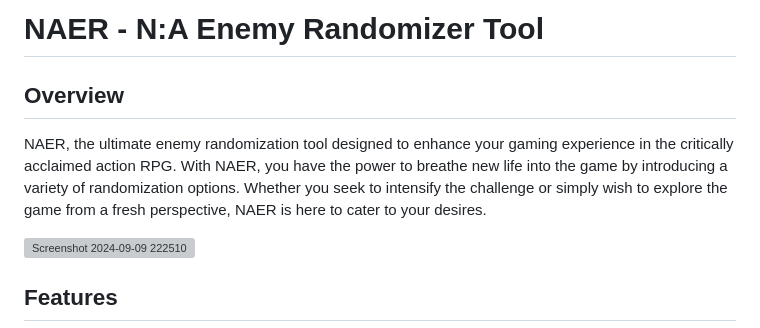
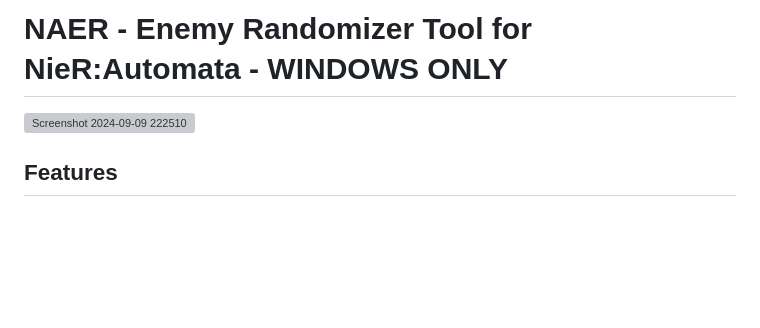
Before and after one commit to Vluurie/NAER, a Markdown page: README.md, the part around one of its changes. Rendered like a GitHub page; blank space fills up the shorter version; grey boxes are pictures that could not be loaded.

```diff
--- a/README.md
+++ b/README.md
@@ -1,8 +1,4 @@
-# NAER - N:A Enemy Randomizer Tool
-
-## Overview
-
-NAER, the ultimate enemy randomization tool designed to enhance your gaming experience in the critically acclaimed action RPG. With NAER, you have the power to breathe new life into the game by introducing a variety of randomization options. Whether you seek to intensify the challenge or simply wish to explore the game from a fresh perspective, NAER is here to cater to your desires.
+# NAER - Enemy Randomizer Tool for NieR:Automata - WINDOWS ONLY
 
 ![Screenshot 2024-09-09 222510](https://github.com/user-attachments/assets/cb163537-f0b9-4f44-8824-98934490c6f7)
 
```
Also changed, not shown: other parts of README.md (+64 -17 lines).
